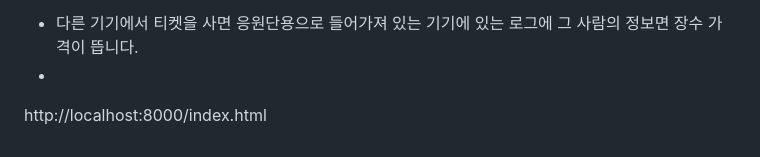
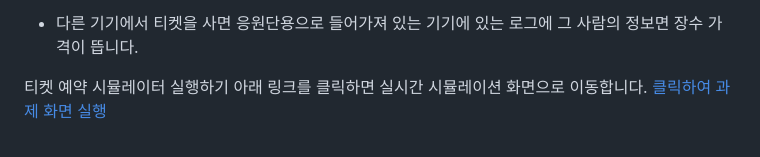
Before and after one commit to yudaon-05/2024131343_-, a Markdown page: README.md, the part around the change. GitHub-like rendering.

```diff
--- a/README.md
+++ b/README.md
@@ -27,5 +27,7 @@ ku_cheer_leaders_2026가 관리자 키입니다.
 그 외엔 학번,이름 등 기입을 해야 들어가집니다.
 
 + 다른 기기에서 티켓을 사면 응원단용으로 들어가져 있는 기기에 있는 로그에 그 사람의 정보면 장수 가격이 뜹니다.
-+
-http://localhost:8000/index.html
+
+티켓 예약 시뮬레이터 실행하기
+아래 링크를 클릭하면 실시간 시뮬레이션 화면으로 이동합니다.
+[클릭하여 과제 화면 실행](https://yudaon-05.github.io/2024131343_-/기말과제/index.html)
```
